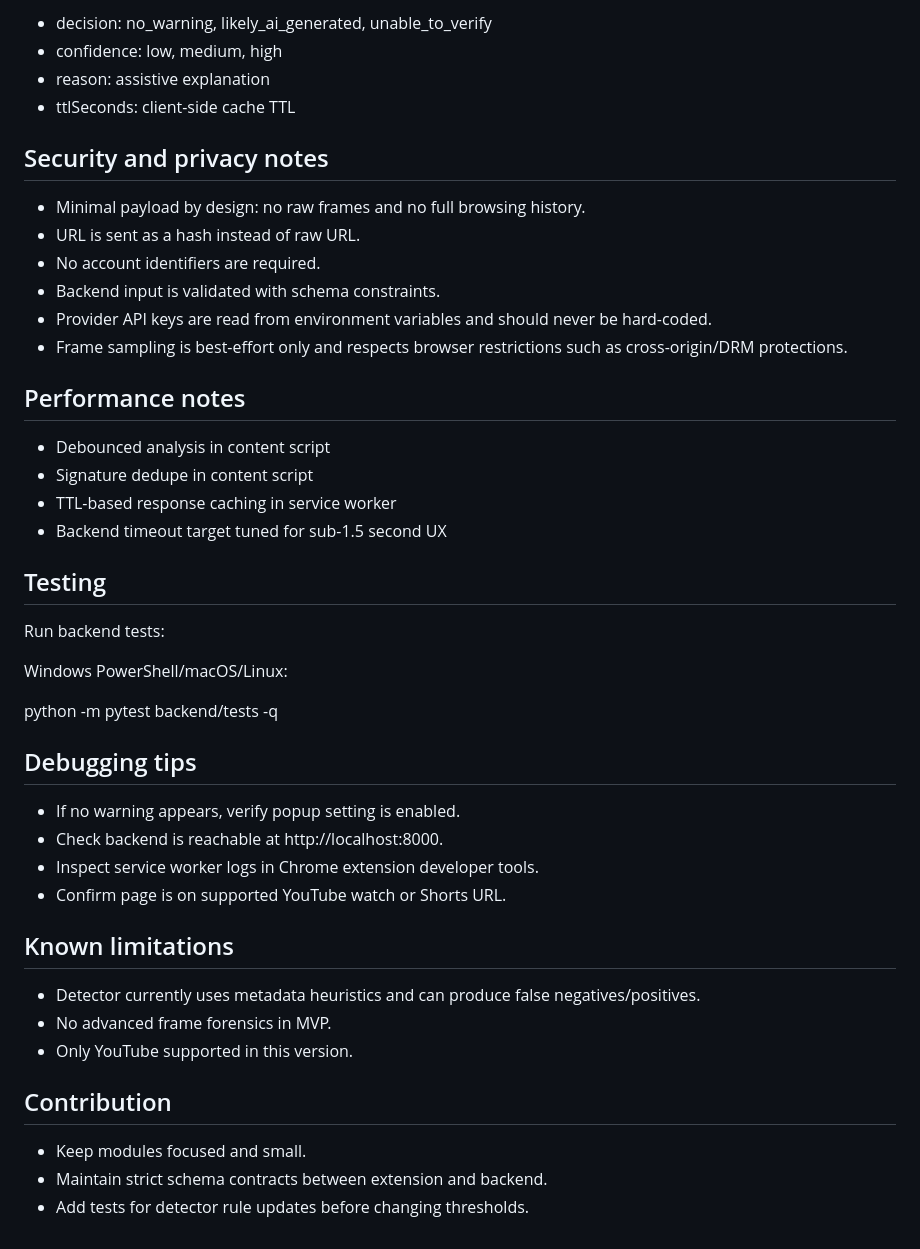
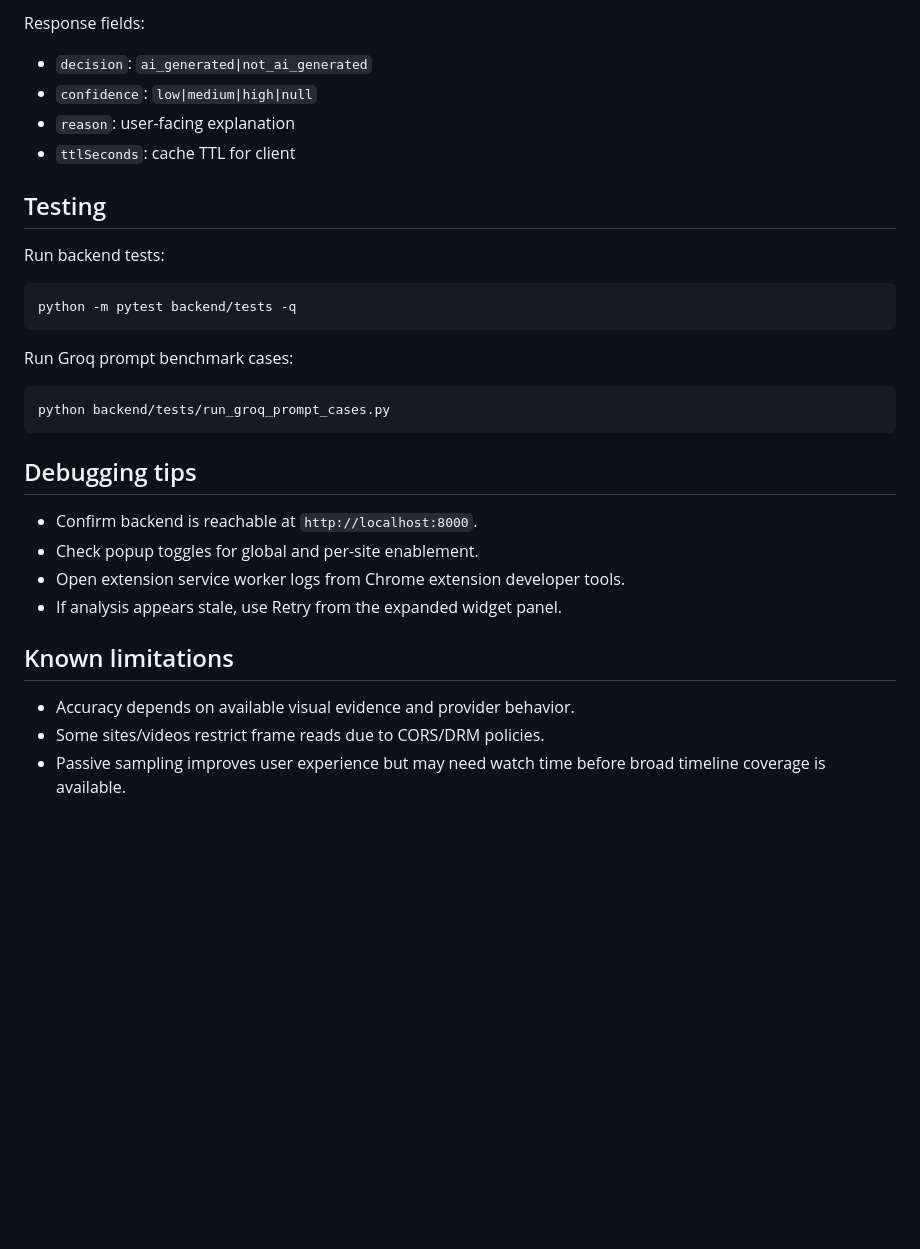
Before and after one commit to desmondwong1215/SignalFrame, a Markdown page: README.md, the part around one of its changes. GitHub-like rendering; blank space fills up the shorter version.

````diff
--- a/README.md
+++ b/README.md
@@ -121,47 +123,32 @@ Analyze response payload:
-- decision: no_warning, likely_ai_generated, unable_to_verify
-- confidence: low, medium, high
-- reason: assistive explanation
-- ttlSeconds: client-side cache TTL
-
-## Security and privacy notes
-
-- Minimal payload by design: no raw frames and no full browsing history.
-- URL is sent as a hash instead of raw URL.
-- No account identifiers are required.
-- Backend input is validated with schema constraints.
-- Provider API keys are read from environment variables and should never be hard-coded.
-- Frame sampling is best-effort only and respects browser restrictions such as cross-origin/DRM protections.
-
-## Performance notes
-
-- Debounced analysis in content script
-- Signature dedupe in content script
-- TTL-based response caching in service worker
-- Backend timeout target tuned for sub-1.5 second UX
+Response fields:
+- `decision`: `ai_generated|not_ai_generated`
+- `confidence`: `low|medium|high|null`
+- `reason`: user-facing explanation
+- `ttlSeconds`: cache TTL for client
 
 ## Testing
 
 Run backend tests:
 
-Windows PowerShell/macOS/Linux:
+```bash
+python -m pytest backend/tests -q
+```
 
-python -m pytest backend/tests -q
+Run Groq prompt benchmark cases:
+
+```bash
+python backend/tests/run_groq_prompt_cases.py
+```
 
 ## Debugging tips
 
-- If no warning appears, verify popup setting is enabled.
-- Check backend is reachable at http://localhost:8000.
-- Inspect service worker logs in Chrome extension developer tools.
-- Confirm page is on supported YouTube watch or Shorts URL.
+- Confirm backend is reachable at `http://localhost:8000`.
+- Check popup toggles for global and per-site enablement.
+- Open extension service worker logs from Chrome extension developer tools.
+- If analysis appears stale, use Retry from the expanded widget panel.
 
 ## Known limitations
 
-- Detector currently uses metadata heuristics and can produce false negatives/positives.
-- No advanced frame forensics in MVP.
-- Only YouTube supported in this version.
-
-## Contribution
-
-- Keep modules focused and small.
-- Maintain strict schema contracts between extension and backend.
-- Add tests for detector rule updates before changing thresholds.
+- Accuracy depends on available visual evidence and provider behavior.
+- Some sites/videos restrict frame reads due to CORS/DRM policies.
+- Passive sampling improves user experience but may need watch time before broad timeline coverage is available.
````
Also changed, not shown: other parts of README.md (+58 -56 lines).
